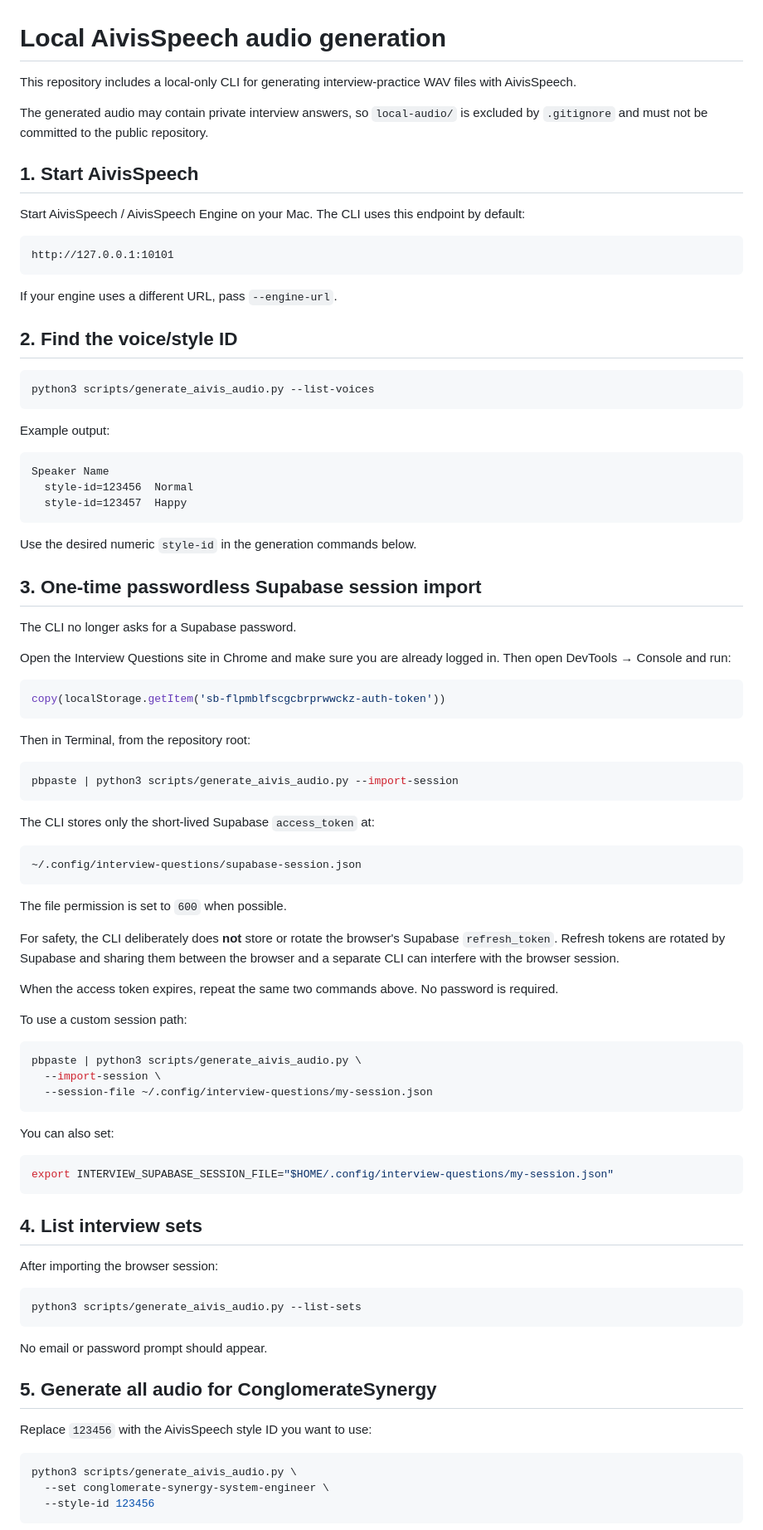
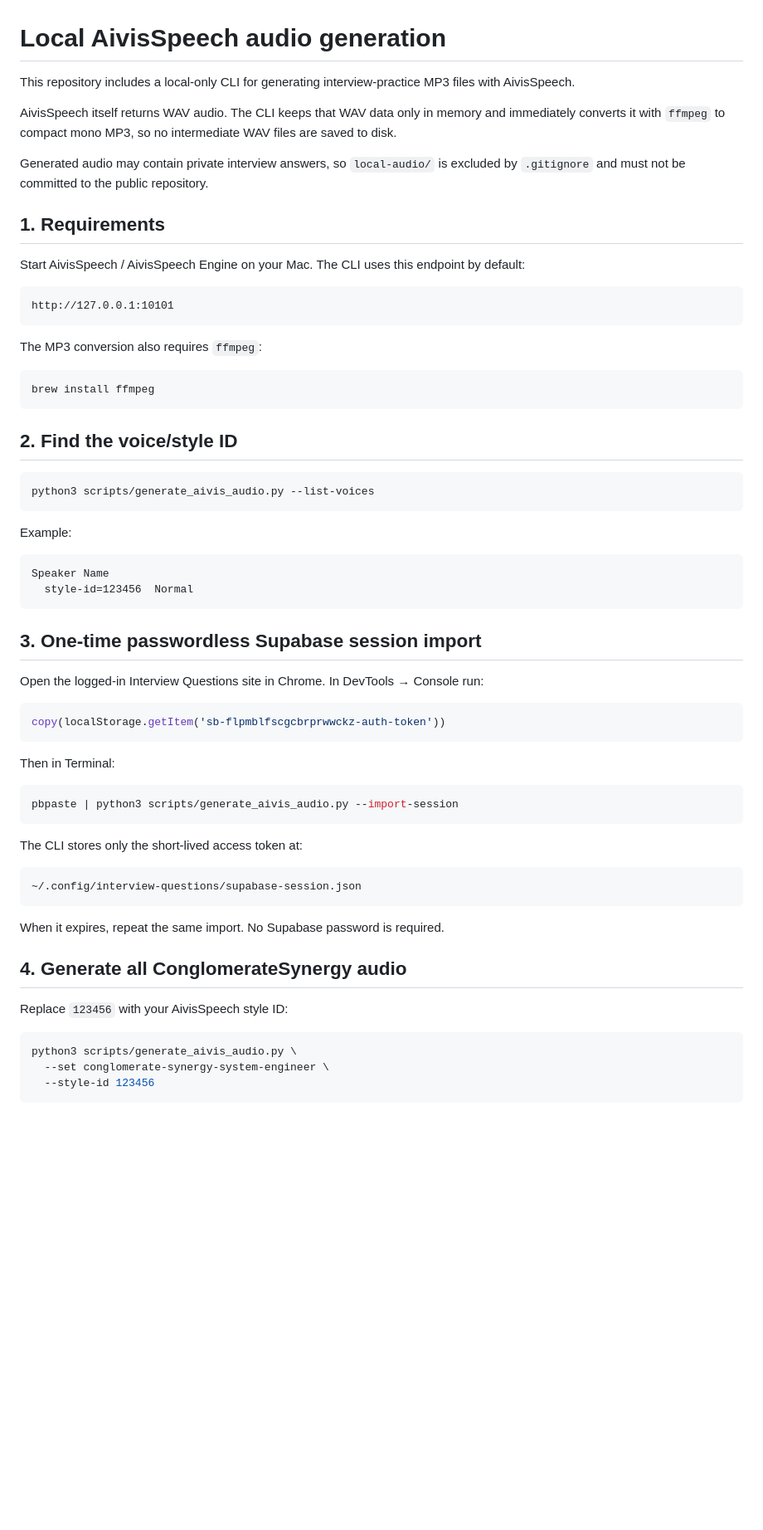
Before and after one commit to kai987/Interview-Questions, a Markdown page: AIVIS_LOCAL_AUDIO.md, the part around one of its changes. Shown at 83% size. Rendered like a GitHub page; blank space fills up the shorter version.

````diff
--- a/AIVIS_LOCAL_AUDIO.md
+++ b/AIVIS_LOCAL_AUDIO.md
@@ -1,10 +1,12 @@
 # Local AivisSpeech audio generation
 
-This repository includes a local-only CLI for generating interview-practice WAV files with AivisSpeech.
+This repository includes a local-only CLI for generating interview-practice MP3 files with AivisSpeech.
 
-The generated audio may contain private interview answers, so `local-audio/` is excluded by `.gitignore` and must not be committed to the public repository.
+AivisSpeech itself returns WAV audio. The CLI keeps that WAV data only in memory and immediately converts it with `ffmpeg` to compact mono MP3, so no intermediate WAV files are saved to disk.
 
-## 1. Start AivisSpeech
+Generated audio may contain private interview answers, so `local-audio/` is excluded by `.gitignore` and must not be committed to the public repository.
+
+## 1. Requirements
 
 Start AivisSpeech / AivisSpeech Engine on your Mac. The CLI uses this endpoint by default:
 
@@ -12,7 +14,11 @@ Start AivisSpeech / AivisSpeech Engine on your Mac. The CLI uses this endpoint b
 http://127.0.0.1:10101
 ```
 
-If your engine uses a different URL, pass `--engine-url`.
+The MP3 conversion also requires `ffmpeg`:
+
+```bash
+brew install ffmpeg
+```
 
 ## 2. Find the voice/style ID
 
@@ -20,71 +26,38 @@ If your engine uses a different URL, pass `--engine-url`.
 python3 scripts/generate_aivis_audio.py --list-voices
 ```
 
-Example output:
+Example:
 
 ```text
 Speaker Name
   style-id=123456  Normal
-  style-id=123457  Happy
 ```
-
-Use the desired numeric `style-id` in the generation commands below.
 
 ## 3. One-time passwordless Supabase session import
 
-The CLI no longer asks for a Supabase password.
-
-Open the Interview Questions site in Chrome and make sure you are already logged in. Then open DevTools → Console and run:
+Open the logged-in Interview Questions site in Chrome. In DevTools → Console run:
 
 ```js
 copy(localStorage.getItem('sb-flpmblfscgcbrprwwckz-auth-token'))
 ```
 
-Then in Terminal, from the repository root:
+Then in Terminal:
 
 ```bash
 pbpaste | python3 scripts/generate_aivis_audio.py --import-session
 ```
 
-The CLI stores only the short-lived Supabase `access_token` at:
+The CLI stores only the short-lived access token at:
 
 ```text
 ~/.config/interview-questions/supabase-session.json
 ```
 
-The file permission is set to `600` when possible.
+When it expires, repeat the same import. No Supabase password is required.
 
-For safety, the CLI deliberately does **not** store or rotate the browser's Supabase `refresh_token`. Refresh tokens are rotated by Supabase and sharing them between the browser and a separate CLI can interfere with the browser session.
+## 4. Generate all ConglomerateSynergy audio
 
-When the access token expires, repeat the same two commands above. No password is required.
-
-To use a custom session path:
-
-```bash
-pbpaste | python3 scripts/generate_aivis_audio.py \
-  --import-session \
-  --session-file ~/.config/interview-questions/my-session.json
-```
-
-You can also set:
-
-```bash
-export INTERVIEW_SUPABASE_SESSION_FILE="$HOME/.config/interview-questions/my-session.json"
-```
-
-## 4. List interview sets
-
-After importing the browser session:
-
-```bash
-python3 scripts/generate_aivis_audio.py --list-sets
-```
-
-No email or password prompt should appear.
-
-## 5. Generate all audio for ConglomerateSynergy
-
-Replace `123456` with the AivisSpeech style ID you want to use:
+Replace `123456` with your AivisSpeech style ID:
 
 ```bash
 python3 scripts/generate_aivis_audio.py \
````
Also changed, not shown: other parts of AIVIS_LOCAL_AUDIO.md (+54 -58 lines).
